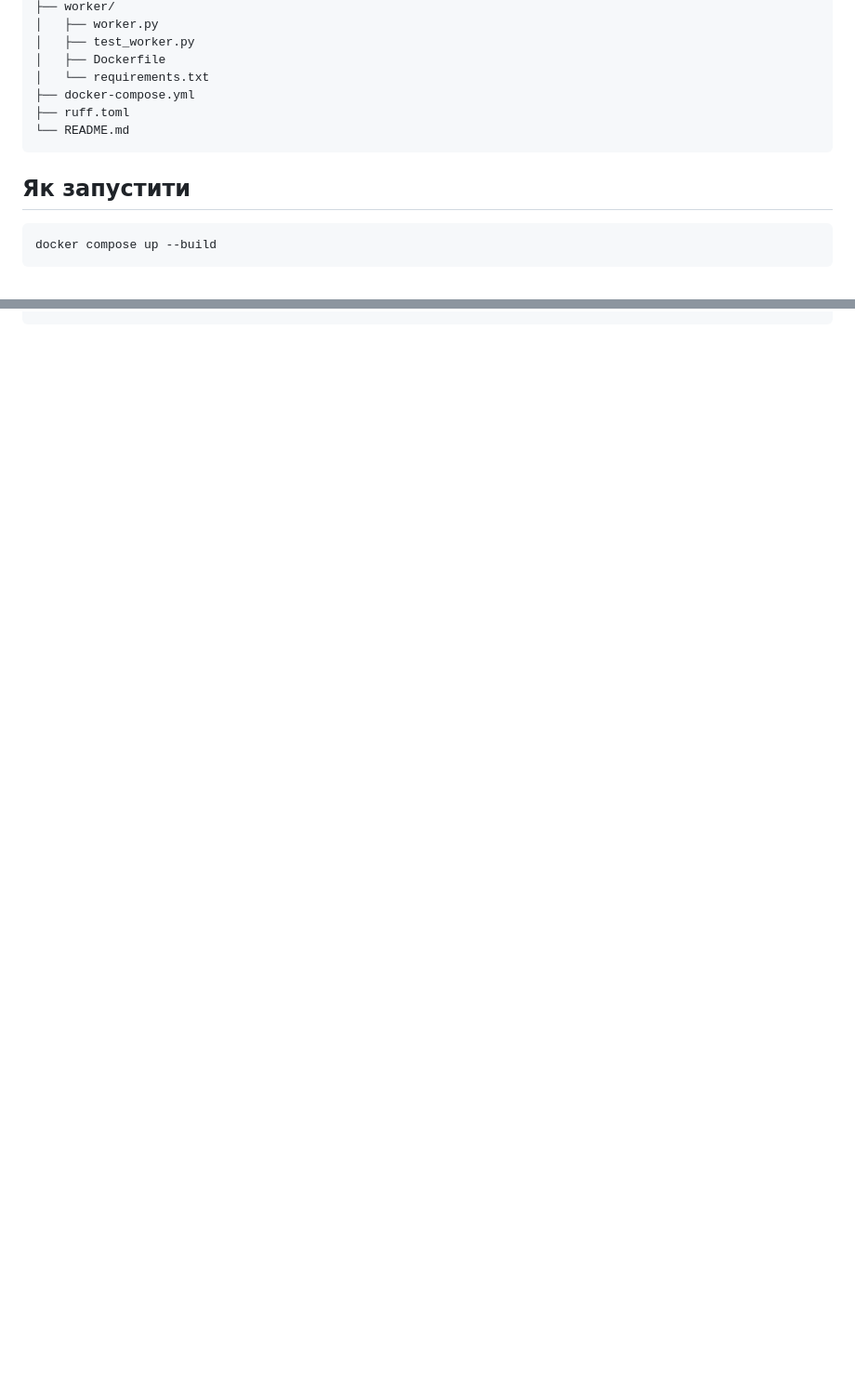
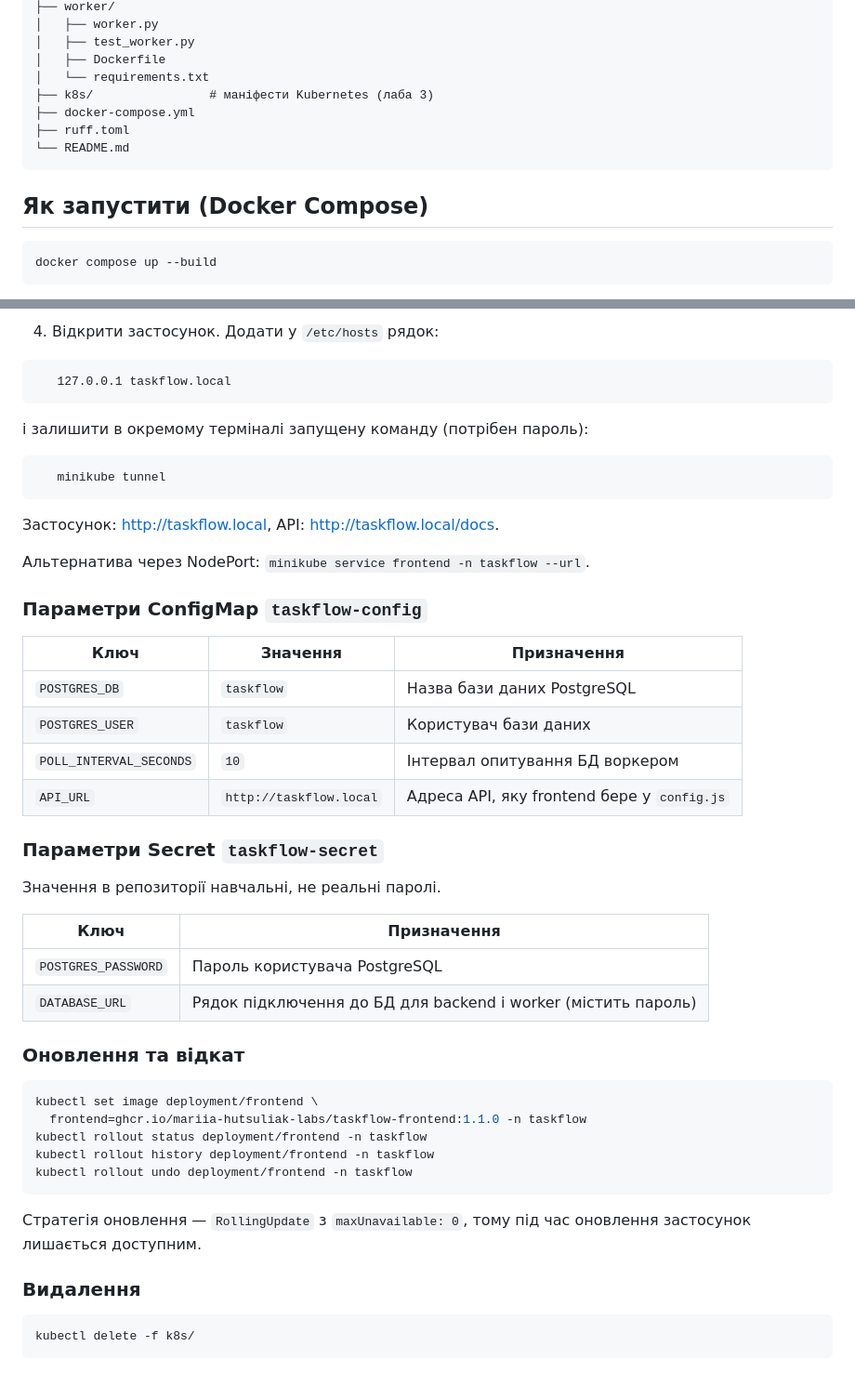
Before and after one commit to mariia-hutsuliak-labs/taskflow, a Markdown page: README.md, 2 parts joined by grey strips. Shown at 93% size. Drawn GitHub-style; blank space fills up the shorter version.

````diff
--- a/README.md
+++ b/README.md
@@ -36,12 +36,13 @@ taskflow/
 │   ├── test_worker.py
 │   ├── Dockerfile
 │   └── requirements.txt
+├── k8s/                # маніфести Kubernetes (лаба 3)
 ├── docker-compose.yml
 ├── ruff.toml
 └── README.md
 ```
 
-## Як запустити
+## Як запустити (Docker Compose)
 
 ```bash
 docker compose up --build
@@ -114,0 +174,52 @@ docker run --rm -p 8000:8000 -e DATABASE_URL=sqlite:////tmp/taskflow.db \
+4. Відкрити застосунок. Додати у `/etc/hosts` рядок:
+
+```
+   127.0.0.1 taskflow.local
+```
+
+   і залишити в окремому терміналі запущену команду (потрібен пароль):
+
+```bash
+   minikube tunnel
+```
+
+   Застосунок: http://taskflow.local, API: http://taskflow.local/docs.
+
+   Альтернатива через NodePort: `minikube service frontend -n taskflow --url`.
+
+### Параметри ConfigMap `taskflow-config`
+
+| Ключ                    | Значення              | Призначення                                      |
+|-------------------------|-----------------------|--------------------------------------------------|
+| `POSTGRES_DB`           | `taskflow`            | Назва бази даних PostgreSQL                      |
+| `POSTGRES_USER`         | `taskflow`            | Користувач бази даних                            |
+| `POLL_INTERVAL_SECONDS` | `10`                  | Інтервал опитування БД воркером                  |
+| `API_URL`               | `http://taskflow.local` | Адреса API, яку frontend бере у `config.js`    |
+
+### Параметри Secret `taskflow-secret`
+
+Значення в репозиторії навчальні, не реальні паролі.
+
+| Ключ                | Призначення                                                    |
+|---------------------|----------------------------------------------------------------|
+| `POSTGRES_PASSWORD` | Пароль користувача PostgreSQL                                  |
+| `DATABASE_URL`      | Рядок підключення до БД для backend і worker (містить пароль)  |
+
+### Оновлення та відкат
+
+```bash
+kubectl set image deployment/frontend \
+  frontend=ghcr.io/mariia-hutsuliak-labs/taskflow-frontend:1.1.0 -n taskflow
+kubectl rollout status deployment/frontend -n taskflow
+kubectl rollout history deployment/frontend -n taskflow
+kubectl rollout undo deployment/frontend -n taskflow
+```
+
+Стратегія оновлення — `RollingUpdate` з `maxUnavailable: 0`, тому під час
+оновлення застосунок лишається доступним.
+
+### Видалення
+
+```bash
+kubectl delete -f k8s/
+```
````
Also changed, not shown: other parts of README.md (+64 -6 lines).
